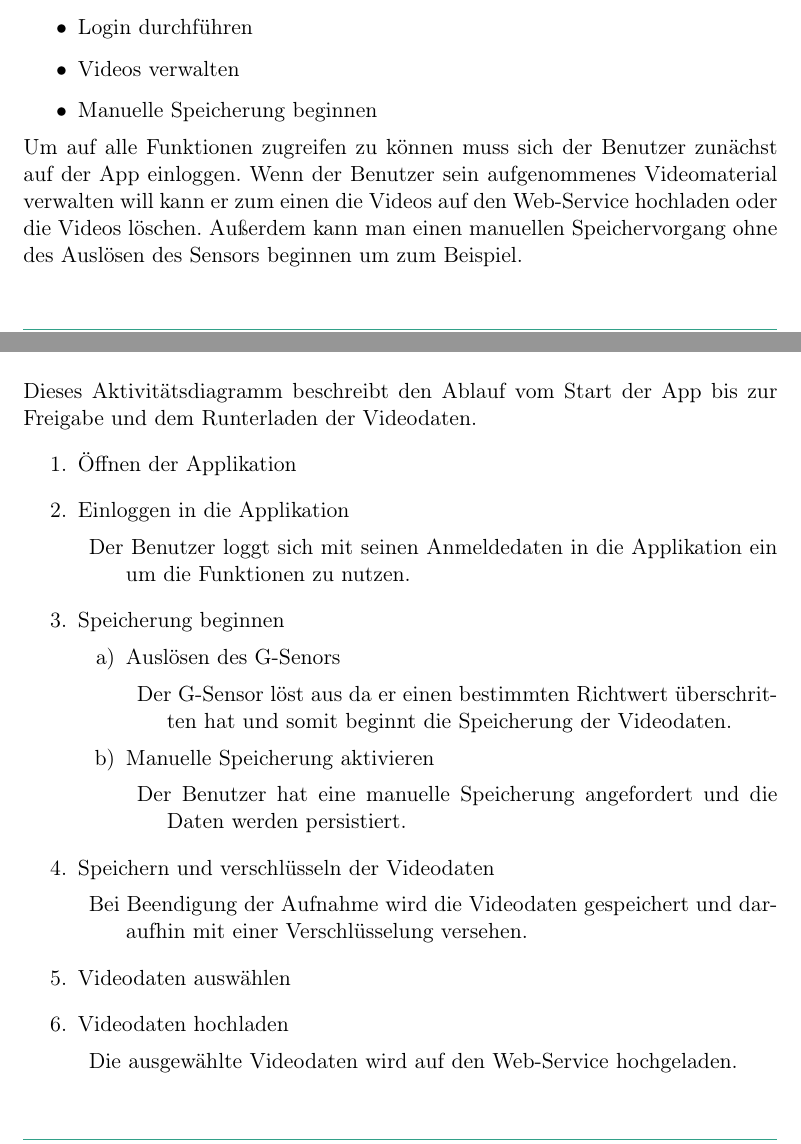
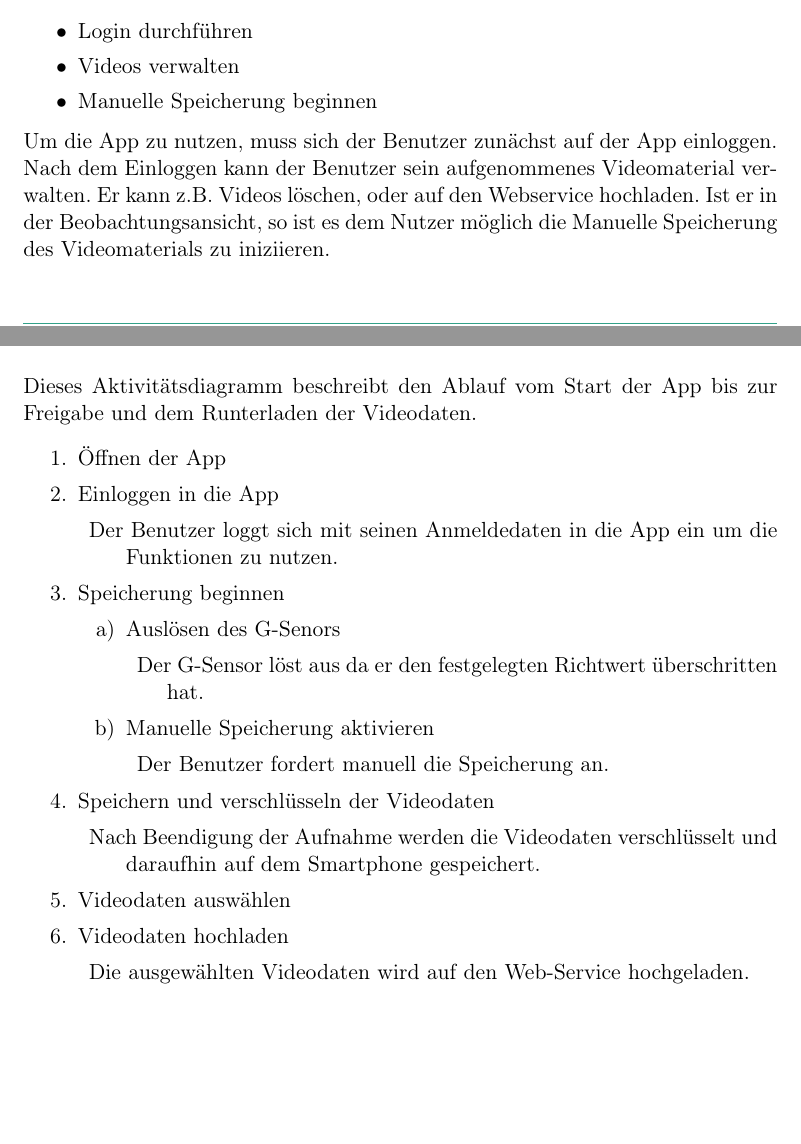
Before and after one commit to rocklyve/pcc-funcspec, a LaTeX document (Pflichtenheft.tex, which reads subtopicsFuncspec/Systemmodelle.tex): two parts of pages 22 and 24 of 29, joined at a grey line, cut so that both start at the same text, the shorter picture padded with empty space. Compiled offline with pdfLaTeX.

Commit message:
Wording changes in Produkteinsatz, Site alignment change in Pflichtenheft and Wording changes in Systemmodelle

```diff
--- a/Pflichtenheft.tex
+++ b/Pflichtenheft.tex
@@ -14,6 +14,7 @@
 \usepackage{multirow}
 \usepackage{graphicx}
 \usepackage{tabularx}
+\usepackage{color}
 \usepackage[table,xcdraw]{xcolor}
 \hypersetup{ 					% ‘texdoc hyperref‘ for options
 	pdftitle={PSE PCC: Pflichtenheft},
@@ -38,7 +39,6 @@ section]      %im Inhaltsverzeichnis auf section-Ebene erscheinen
 \hyphenation{Be-stä-ti-gungs-di-a-log}
 
 % KIT layout
-\usepackage{color}
 
 \definecolor{orange}{rgb}{1,0.5,0}
 \definecolor{mintgreen}{RGB}{50,161,137}
@@ -60,7 +60,7 @@ section]      %im Inhaltsverzeichnis auf section-Ebene erscheinen
 	\renewcommand{\headrule}{\hbox to\headwidth{%
 		\color{mintgreen}\leaders\hrule height \headrulewidth\hfill}}
 
-
+\raggedbottom
 
 	\renewcommand{\footrulewidth}{0.5pt}
 	\renewcommand{\footrule}{\hbox to\headwidth{%
--- a/subtopicsFuncspec/Systemmodelle.tex
+++ b/subtopicsFuncspec/Systemmodelle.tex
@@ -7,13 +7,13 @@
 Dieser Anwendungsfall beschreibt die Bedienung der App.
 Der Benutzer kann hierbei mehrere Aktionen ausführen:
 \begin{itemize}
+\itemsep0pt
 \item Login durchführen
 \item Videos verwalten
 \item Manuelle Speicherung beginnen
 \end{itemize}
-Um auf alle Funktionen zugreifen zu können muss sich der Benutzer zunächst auf der App einloggen.
-Wenn der Benutzer sein aufgenommenes Videomaterial verwalten will kann er zum einen die Videos auf den Web-Service hochladen oder die Videos löschen.
-Außerdem kann man einen manuellen Speichervorgang ohne des Auslösen des Sensors beginnen um zum Beispiel.
+Um die App zu nutzen, muss sich der Benutzer zunächst auf der App einloggen. Nach dem Einloggen kann der Benutzer sein aufgenommenes Videomaterial verwalten. Er kann z.B. Videos löschen, oder auf den Webservice hochladen.
+Ist er in der Beobachtungsansicht, so ist es dem Nutzer möglich die Manuelle Speicherung des Videomaterials zu iniziieren.
 
 \subsection{Bedienung der Website}
 \begin{center}
@@ -38,30 +37,31 @@ Nach der Registrierung und Änderung von Benutzerdaten schickt der Web-Service e
 \end{center}
 Dieses Aktivitätsdiagramm beschreibt den Ablauf vom Start der App bis zur Freigabe und dem Runterladen der Videodaten.
 \begin{enumerate}
-\item Öffnen der Applikation
-\item Einloggen in die Applikation
+\itemsep0pt
+\item Öffnen der App
+\item Einloggen in die App
 \begin{description}
-\item Der Benutzer loggt sich mit seinen Anmeldedaten in die Applikation ein um die Funktionen zu nutzen.
+\item Der Benutzer loggt sich mit seinen Anmeldedaten in die App ein um die Funktionen zu nutzen.
 \end{description}
 \item Speicherung beginnen
 \begin{enumerate}
 \item Auslösen des G-Senors
 \begin{description}
-\item Der G-Sensor löst aus da er einen bestimmten Richtwert überschritten hat und somit beginnt die Speicherung der Videodaten.
+\item Der G-Sensor löst aus da er den festgelegten Richtwert überschritten hat.
 \end{description}
 \item Manuelle Speicherung aktivieren
 \begin{description}
-\item Der Benutzer hat eine manuelle Speicherung angefordert und die Daten werden persistiert.
+\item Der Benutzer fordert manuell die Speicherung an.
 \end{description}
 \end{enumerate}
 \item Speichern und verschlüsseln der Videodaten
 \begin{description}
-\item Bei Beendigung der Aufnahme wird die Videodaten gespeichert und daraufhin mit einer Verschlüsselung versehen.
+\item Nach Beendigung der Aufnahme werden die Videodaten verschlüsselt und daraufhin auf dem Smartphone gespeichert.
 \end{description}
 \item Videodaten auswählen
 \item Videodaten hochladen
 \begin{description}
-\item Die ausgewählte Videodaten wird auf den Web-Service hochgeladen.
+\item Die ausgewählten Videodaten wird auf den Web-Service hochgeladen.
 \end{description}
 \item Videodaten entschlüsseln
 \item Videodaten anonymisieren
```
Also changed, not shown: subtopicsFuncspec/Produkteinsatz.tex (+3 -3 lines), subtopicsFuncspec/Systemmodelle.tex (17 more changed lines).
